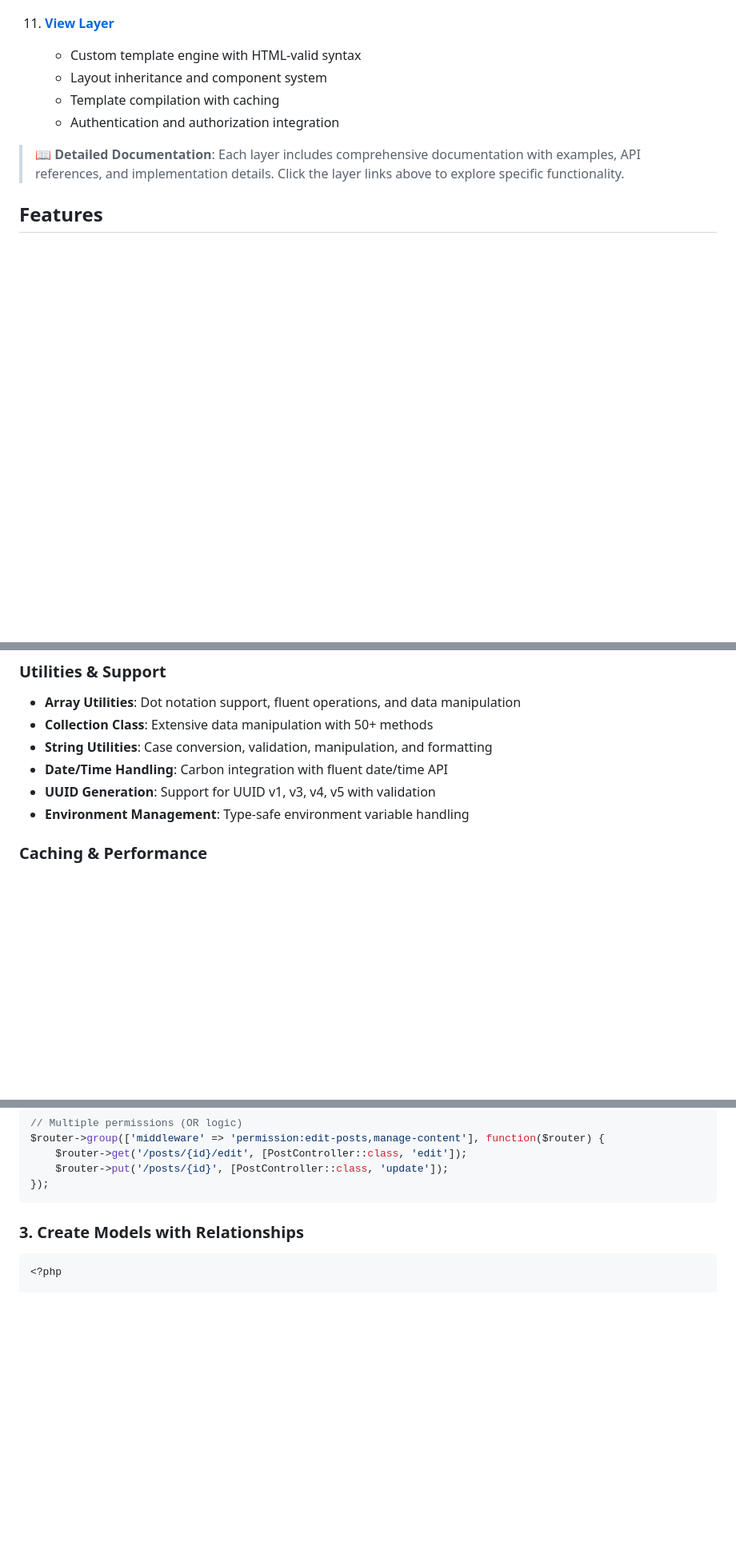
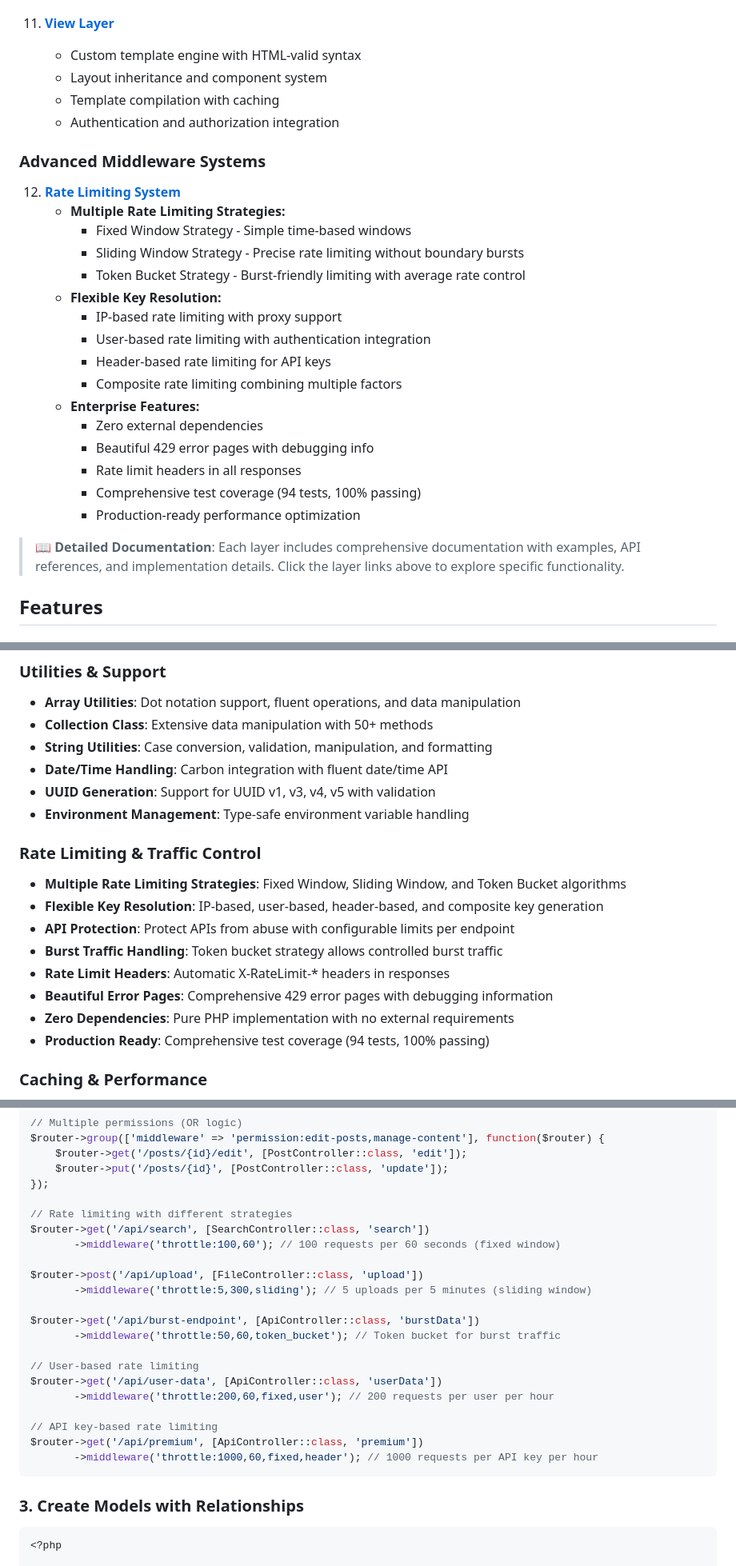
Before and after one commit to lengthofrope/treehouse, a Markdown page: README.md, 3 parts joined by grey strips. Shown: that part at 80% size. GitHub-like rendering; blank space fills up the shorter version.

Commit message:
Update README to enhance rate limiting documentation and middleware details

````diff
--- a/README.md
+++ b/README.md
@@ -73,10 +73,29 @@ TreeHouse Framework is built with a clean layered architecture consisting of 11
     - Internationalized error messages
 
 11. **[View Layer](src/TreeHouse/View/README.md)**
-    - Custom template engine with HTML-valid syntax
-    - Layout inheritance and component system
-    - Template compilation with caching
-    - Authentication and authorization integration
+     - Custom template engine with HTML-valid syntax
+     - Layout inheritance and component system
+     - Template compilation with caching
+     - Authentication and authorization integration
+
+### Advanced Middleware Systems
+
+12. **[Rate Limiting System](src/TreeHouse/Router/Middleware/RateLimit/README.md)**
+     - **Multiple Rate Limiting Strategies:**
+       - Fixed Window Strategy - Simple time-based windows
+       - Sliding Window Strategy - Precise rate limiting without boundary bursts
+       - Token Bucket Strategy - Burst-friendly limiting with average rate control
+     - **Flexible Key Resolution:**
+       - IP-based rate limiting with proxy support
+       - User-based rate limiting with authentication integration
+       - Header-based rate limiting for API keys
+       - Composite rate limiting combining multiple factors
+     - **Enterprise Features:**
+       - Zero external dependencies
+       - Beautiful 429 error pages with debugging info
+       - Rate limit headers in all responses
+       - Comprehensive test coverage (94 tests, 100% passing)
+       - Production-ready performance optimization
 
 > **📖 Detailed Documentation**: Each layer includes comprehensive documentation with examples, API references, and implementation details. Click the layer links above to explore specific functionality.
 
@@ -131,6 +151,16 @@ TreeHouse Framework is built with a clean layered architecture consisting of 11
 - **Date/Time Handling**: Carbon integration with fluent date/time API
 - **UUID Generation**: Support for UUID v1, v3, v4, v5 with validation
 - **Environment Management**: Type-safe environment variable handling
+
+### Rate Limiting & Traffic Control
+- **Multiple Rate Limiting Strategies**: Fixed Window, Sliding Window, and Token Bucket algorithms
+- **Flexible Key Resolution**: IP-based, user-based, header-based, and composite key generation
+- **API Protection**: Protect APIs from abuse with configurable limits per endpoint
+- **Burst Traffic Handling**: Token bucket strategy allows controlled burst traffic
+- **Rate Limit Headers**: Automatic X-RateLimit-* headers in responses
+- **Beautiful Error Pages**: Comprehensive 429 error pages with debugging information
+- **Zero Dependencies**: Pure PHP implementation with no external requirements
+- **Production Ready**: Comprehensive test coverage (94 tests, 100% passing)
 
 ### Caching & Performance
 - **File-Based Caching**: High-performance file caching with automatic cleanup
@@ -257,6 +287,24 @@ $router->group(['middleware' => 'permission:edit-posts,manage-content'], functio
     $router->get('/posts/{id}/edit', [PostController::class, 'edit']);
     $router->put('/posts/{id}', [PostController::class, 'update']);
 });
+
+// Rate limiting with different strategies
+$router->get('/api/search', [SearchController::class, 'search'])
+       ->middleware('throttle:100,60'); // 100 requests per 60 seconds (fixed window)
+
+$router->post('/api/upload', [FileController::class, 'upload'])
+       ->middleware('throttle:5,300,sliding'); // 5 uploads per 5 minutes (sliding window)
+
+$router->get('/api/burst-endpoint', [ApiController::class, 'burstData'])
+       ->middleware('throttle:50,60,token_bucket'); // Token bucket for burst traffic
+
+// User-based rate limiting
+$router->get('/api/user-data', [ApiController::class, 'userData'])
+       ->middleware('throttle:200,60,fixed,user'); // 200 requests per user per hour
+
+// API key-based rate limiting
+$router->get('/api/premium', [ApiController::class, 'premium'])
+       ->middleware('throttle:1000,60,fixed,header'); // 1000 requests per API key per hour
 ```
 
 ### 3. Create Models with Relationships
````
Also changed, not shown: other parts of README.md (+6 -1 lines).
